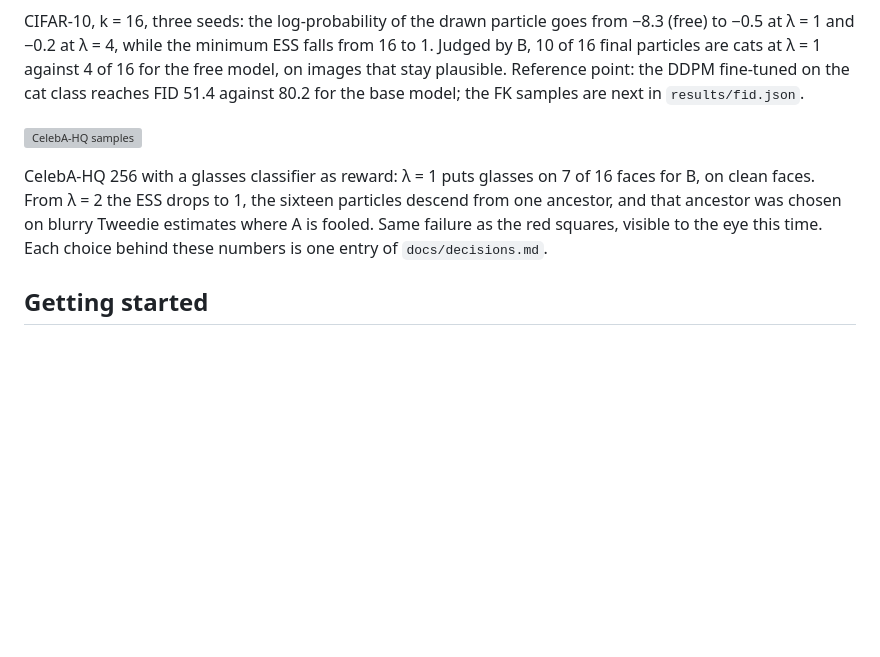
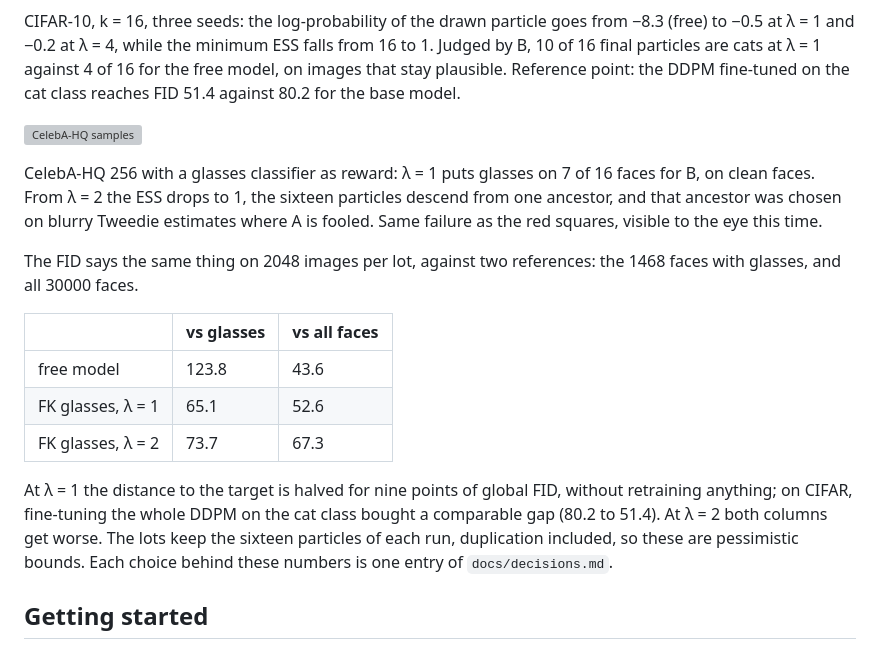
Before and after one commit to fogatogl/FK_steering_implementation, a Markdown page: README.md, the part around the change. Rendered like a GitHub page; blank space fills up the shorter version; grey boxes are pictures that could not be loaded.

Commit message:
README: FID on CelebA-HQ, lambda 1 halves the distance to the target

```diff
--- a/README.md
+++ b/README.md
@@ -41,7 +41,7 @@ from −8.3 (free) to −0.5 at λ = 1 and −0.2 at λ = 4, while the minimum E
 falls from 16 to 1. Judged by B, 10 of 16 final particles are cats at λ = 1
 against 4 of 16 for the free model, on images that stay plausible.
 Reference point: the DDPM fine-tuned on the cat class reaches FID 51.4 against
-80.2 for the base model; the FK samples are next in `results/fid.json`.
+80.2 for the base model.
 
 ![CelebA-HQ samples](figures/fig3b_hub_samples_by_reward.png)
 
@@ -49,7 +49,22 @@ CelebA-HQ 256 with a glasses classifier as reward: λ = 1 puts glasses on 7 of
 16 faces for B, on clean faces. From λ = 2 the ESS drops to 1, the sixteen
 particles descend from one ancestor, and that ancestor was chosen on blurry
 Tweedie estimates where A is fooled. Same failure as the red squares, visible
-to the eye this time. Each choice behind these numbers is one entry of
+to the eye this time.
+
+The FID says the same thing on 2048 images per lot, against two references: the
+1468 faces with glasses, and all 30000 faces.
+
+| | vs glasses | vs all faces |
+|---|---|---|
+| free model | 123.8 | 43.6 |
+| FK glasses, λ = 1 | 65.1 | 52.6 |
+| FK glasses, λ = 2 | 73.7 | 67.3 |
+
+At λ = 1 the distance to the target is halved for nine points of global FID,
+without retraining anything; on CIFAR, fine-tuning the whole DDPM on the cat
+class bought a comparable gap (80.2 to 51.4). At λ = 2 both columns get worse.
+The lots keep the sixteen particles of each run, duplication included, so these
+are pessimistic bounds. Each choice behind these numbers is one entry of
 `docs/decisions.md`.
 
 ## Getting started
```
